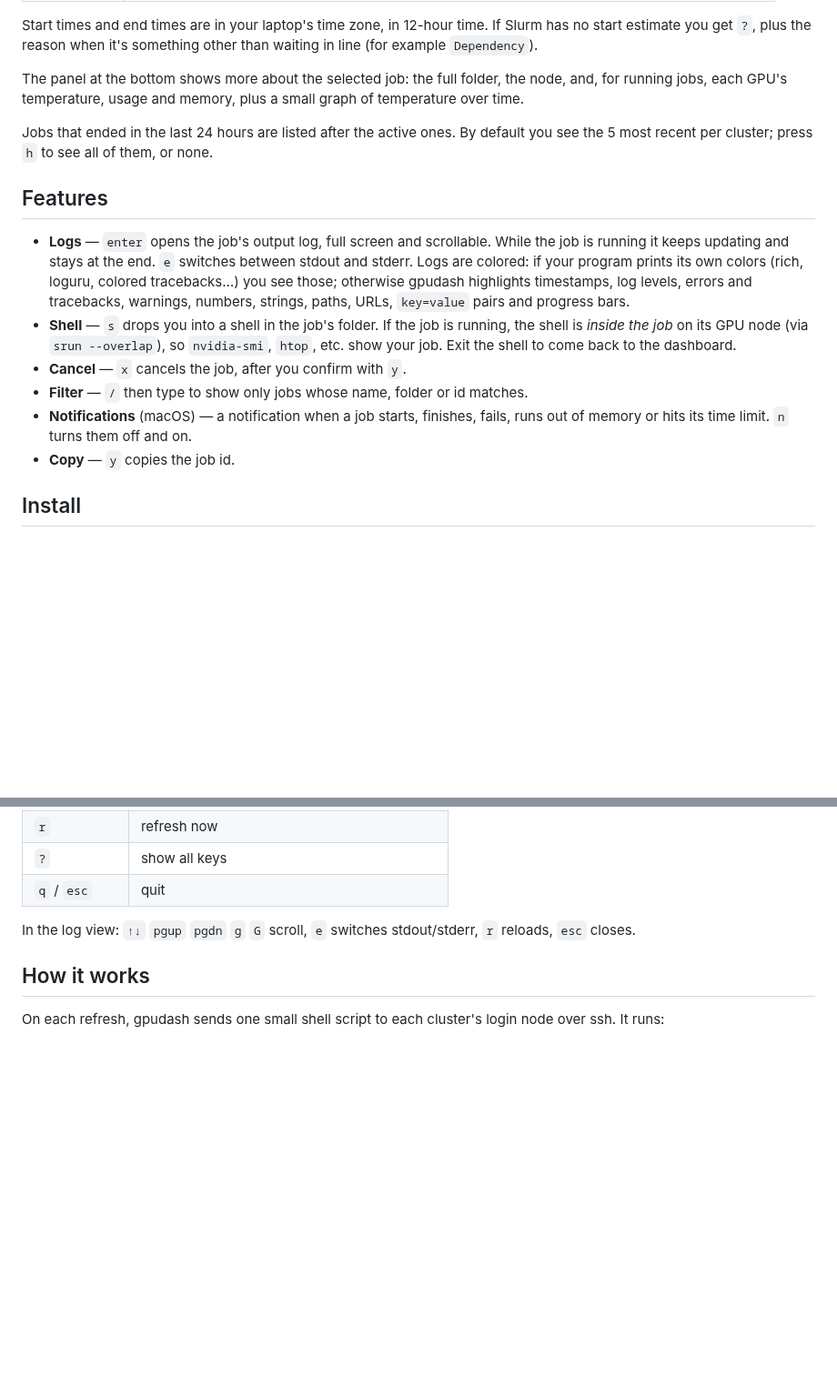
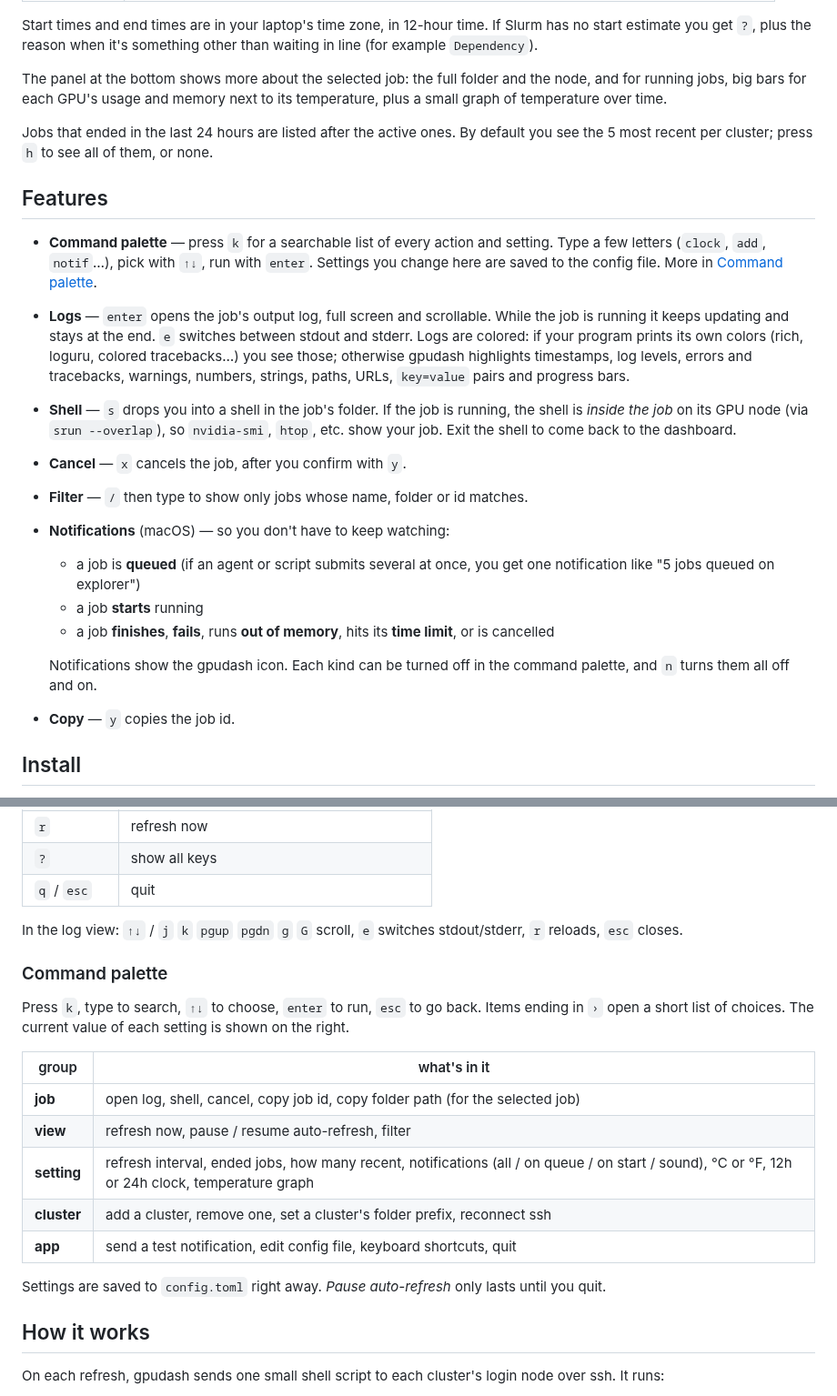
Before and after one commit to Jac-Zac/gpudash, a Markdown page: README.md, 2 parts joined by grey strips. Shown at 91% size. GitHub-like rendering; blank space fills up the shorter version.

```diff
--- a/README.md
+++ b/README.md
@@ -30,15 +30,18 @@ Start times and end times are in your laptop's time zone, in 12-hour time. If Sl
 start estimate you get `?`, plus the reason when it's something other than waiting in line
 (for example `Dependency`).
 
-The panel at the bottom shows more about the selected job: the full folder, the node, and,
-for running jobs, each GPU's temperature, usage and memory, plus a small graph of temperature
-over time.
+The panel at the bottom shows more about the selected job: the full folder and the node,
+and for running jobs, big bars for each GPU's usage and memory next to its temperature, plus
+a small graph of temperature over time.
 
 Jobs that ended in the last 24 hours are listed after the active ones. By default you see
 the 5 most recent per cluster; press `h` to see all of them, or none.
 
 ## Features
 
+- **Command palette** — press `k` for a searchable list of every action and setting. Type a
+  few letters (`clock`, `add`, `notif`…), pick with `↑↓`, run with `enter`. Settings you change
+  here are saved to the config file. More in [Command palette](#command-palette).
 - **Logs** — `enter` opens the job's output log, full screen and scrollable. While the job
   is running it keeps updating and stays at the end. `e` switches between stdout and stderr.
   Logs are colored: if your program prints its own colors (rich, loguru, colored
@@ -49,8 +52,15 @@ the 5 most recent per cluster; press `h` to see all of them, or none.
   etc. show your job. Exit the shell to come back to the dashboard.
 - **Cancel** — `x` cancels the job, after you confirm with `y`.
 - **Filter** — `/` then type to show only jobs whose name, folder or id matches.
-- **Notifications** (macOS) — a notification when a job starts, finishes, fails, runs out
-  of memory or hits its time limit. `n` turns them off and on.
+- **Notifications** (macOS) — so you don't have to keep watching:
+  - a job is **queued** (if an agent or script submits several at once, you get one
+    notification like "5 jobs queued on explorer")
+  - a job **starts** running
+  - a job **finishes**, **fails**, runs **out of memory**, hits its **time limit**, or is
+    cancelled
+
+  Notifications show the gpudash icon. Each kind can be turned off in the command palette,
+  and `n` turns them all off and on.
 - **Copy** — `y` copies the job id.
 
 ## Install
@@ -149,8 +183,25 @@ Without a config file you can still pass ssh names directly: `gpudash mycluster`
 | `?`              | show all keys                                       |
 | `q` / `esc`      | quit                                                |
 
-In the log view: `↑↓` `pgup` `pgdn` `g` `G` scroll, `e` switches stdout/stderr, `r` reloads,
-`esc` closes.
+In the log view: `↑↓` / `j` `k` `pgup` `pgdn` `g` `G` scroll, `e` switches stdout/stderr,
+`r` reloads, `esc` closes.
+
+### Command palette
+
+Press `k`, type to search, `↑↓` to choose, `enter` to run, `esc` to go back.
+Items ending in `›` open a short list of choices. The current value of each setting is
+shown on the right.
+
+| group       | what's in it                                                                    |
+| ----------- | ------------------------------------------------------------------------------- |
+| **job**     | open log, shell, cancel, copy job id, copy folder path (for the selected job)   |
+| **view**    | refresh now, pause / resume auto-refresh, filter                                |
+| **setting** | refresh interval, ended jobs, how many recent, notifications (all / on queue / on start / sound), °C or °F, 12h or 24h clock, temperature graph |
+| **cluster** | add a cluster, remove one, set a cluster's folder prefix, reconnect ssh         |
+| **app**     | send a test notification, edit config file, keyboard shortcuts, quit            |
+
+Settings are saved to `config.toml` right away. *Pause auto-refresh* only lasts until you
+quit.
 
 ## How it works
 
```
Also changed, not shown: other parts of README.md (+56 -22 lines), assets/icon.png (added), 15 other files.
